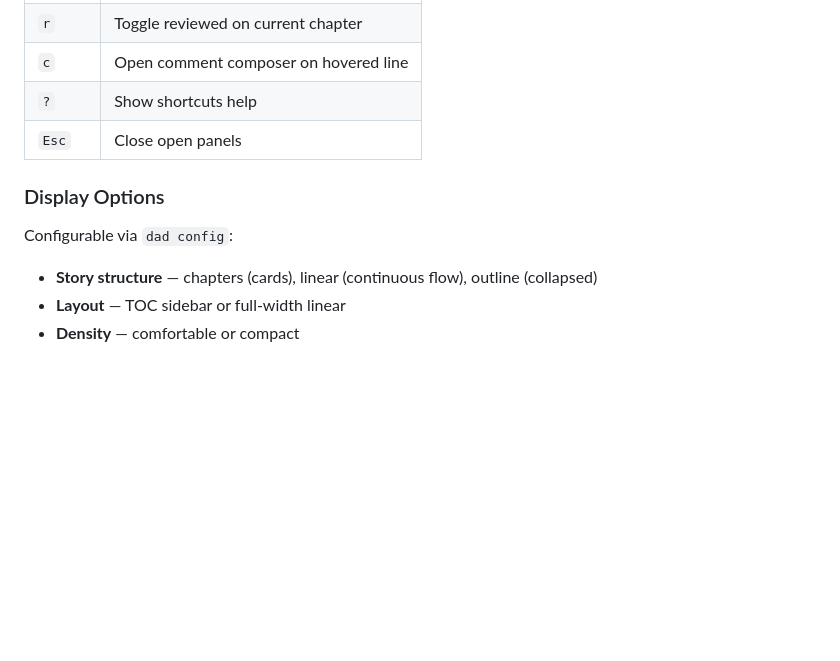
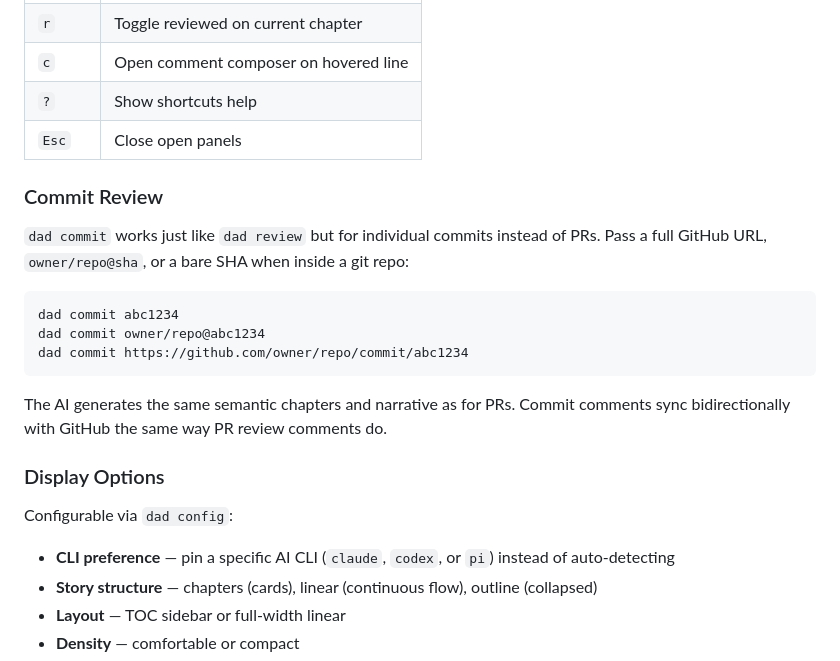
Before and after one commit to nicknisi/diffdad, a Markdown page: README.md, the part around one of its changes. GitHub-like rendering; blank space fills up the shorter version.

````diff
--- a/README.md
+++ b/README.md
@@ -127,10 +145,23 @@ Submit reviews directly from the UI — Comment, Approve, or Request Changes. In
 | `?`       | Show shortcuts help                   |
 | `Esc`     | Close open panels                     |
 
+### Commit Review
+
+`dad commit` works just like `dad review` but for individual commits instead of PRs. Pass a full GitHub URL, `owner/repo@sha`, or a bare SHA when inside a git repo:
+
+```sh
+dad commit abc1234
+dad commit owner/repo@abc1234
+dad commit https://github.com/owner/repo/commit/abc1234
+```
+
+The AI generates the same semantic chapters and narrative as for PRs. Commit comments sync bidirectionally with GitHub the same way PR review comments do.
+
 ### Display Options
 
 Configurable via `dad config`:
 
+- **CLI preference** — pin a specific AI CLI (`claude`, `codex`, or `pi`) instead of auto-detecting
 - **Story structure** — chapters (cards), linear (continuous flow), outline (collapsed)
 - **Layout** — TOC sidebar or full-width linear
 - **Density** — comfortable or compact
````
Also changed, not shown: other parts of README.md (+21 -3 lines).
